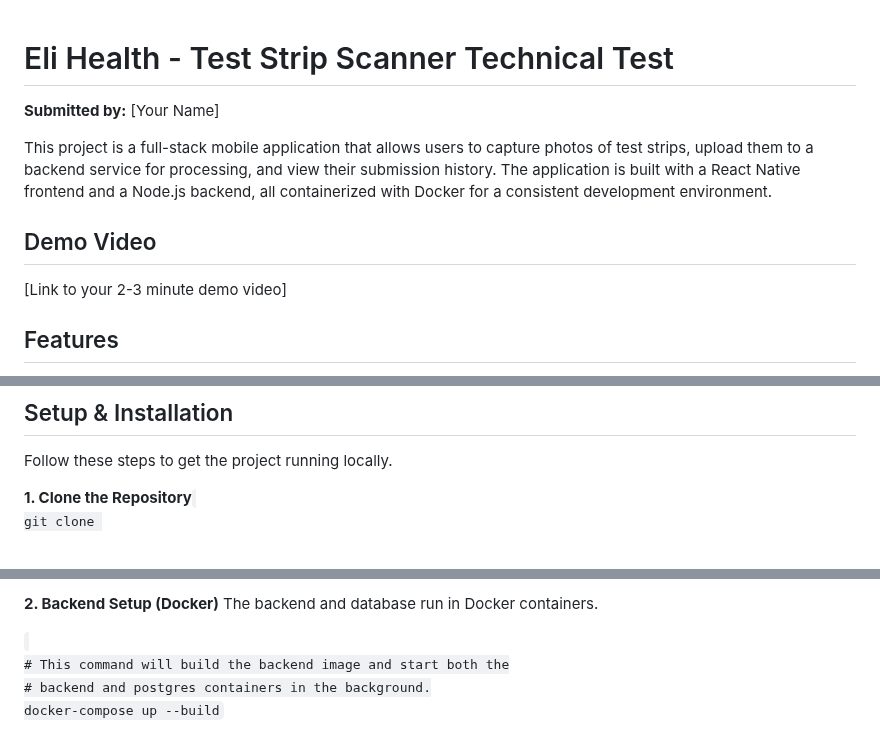
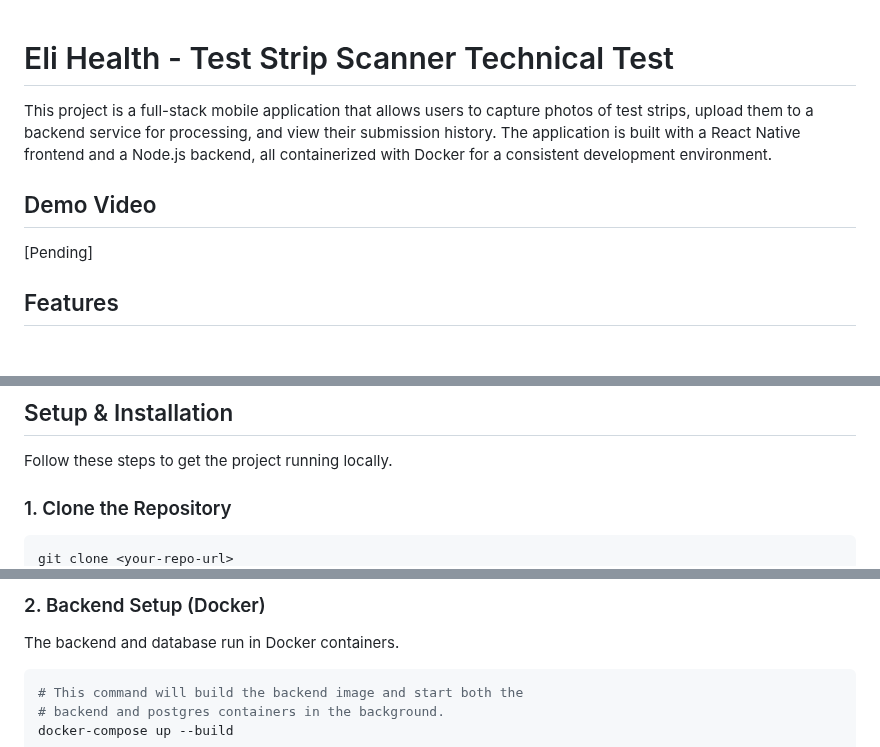
Before and after one commit to lindan4/eli-health-challenge, a Markdown page: README.md, 3 parts joined by grey strips. GitHub-like rendering; blank space fills up the shorter version.

````diff
--- a/README.md
+++ b/README.md
@@ -1,12 +1,10 @@
 # Eli Health - Test Strip Scanner Technical Test
-
-**Submitted by:** [Your Name]
 
 This project is a full-stack mobile application that allows users to capture photos of test strips, upload them to a backend service for processing, and view their submission history. The application is built with a React Native frontend and a Node.js backend, all containerized with Docker for a consistent development environment.
 
 ## Demo Video
 
-[Link to your 2-3 minute demo video]
+[Pending]
 
 ## Features
 
@@ -40,6 +38,7 @@ This project is a full-stack mobile application that allows users to capture pho
 
 Follow these steps to get the project running locally.
 
-**1. Clone the Repository**
-<code>
+### 1. Clone the Repository
+
+```bash
 git clone <your-repo-url>
@@ -48,8 +47,9 @@
 
-**2. Backend Setup (Docker)**
+### 2. Backend Setup (Docker)
+
 The backend and database run in Docker containers.
 
-<code>
+```bash
 # This command will build the backend image and start both the
 # backend and postgres containers in the background.
 docker-compose up --build
````
Also changed, not shown: other parts of README.md (+47 -28 lines).
